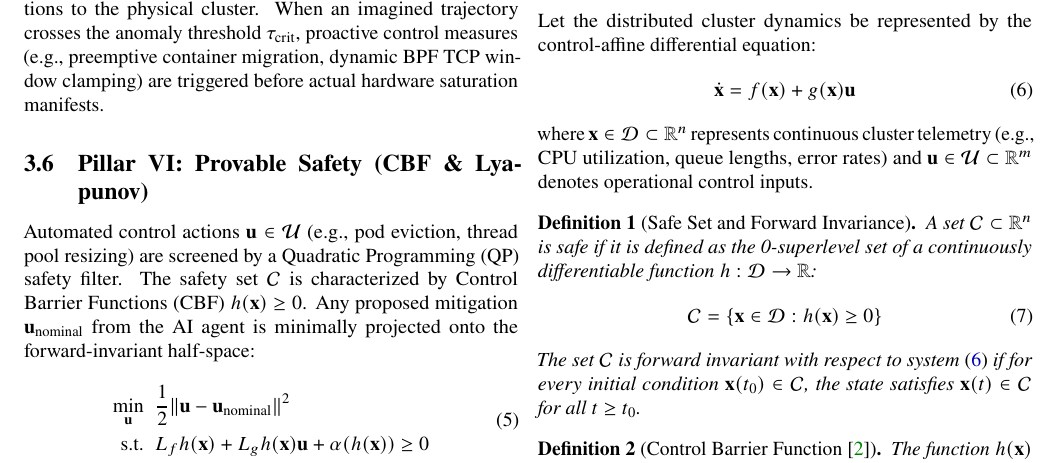
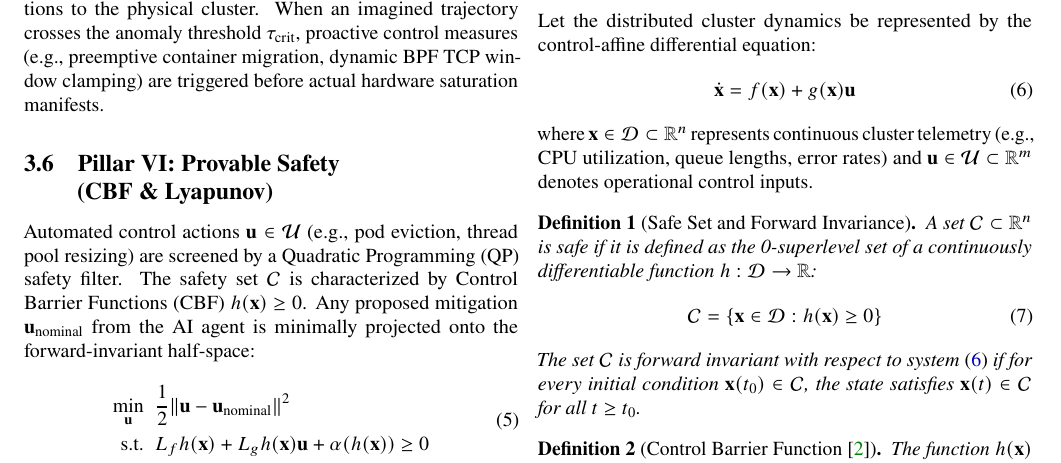
Before and after one commit to Chalermsak1/DeepLog-HDFS-Anomaly-Detection, a LaTeX paper (paper/deeplog_infinity_usenix.tex): part of page 4 of 10, cut so that both start at the same text. Compiled offline with pdfLaTeX.

Commit message:
fix(paper): fix heading line break for Pillar VI (keep Lyapunov intact without hyphenation)

```diff
--- a/paper/deeplog_infinity_usenix.tex
+++ b/paper/deeplog_infinity_usenix.tex
@@ -196,7 +196,7 @@ To enable preemptive rather than reactive mitigation, DeepLog-Infinity runs an i
 
 The \texttt{Counterfactual\allowbreak Dreamer} executes imagined rollouts up to $H = 300$ seconds into the future without applying actions to the physical cluster. When an imagined trajectory crosses the anomaly threshold $\tau_{\text{crit}}$, proactive control measures (e.g., preemptive container migration, dynamic BPF TCP window clamping) are triggered before actual hardware saturation manifests.
 
-\subsection{Pillar VI: Provable Safety (CBF \& Lyapunov)}
+\subsection[Pillar VI: Provable Safety (CBF and Lyapunov)]{Pillar VI: Provable Safety\\(CBF \& Lyapunov)}
 Automated control actions $\mathbf{u} \in \mathcal{U}$ (e.g., pod eviction, thread pool resizing) are screened by a Quadratic Programming (QP) safety filter. The safety set $\mathcal{C}$ is characterized by Control Barrier Functions (CBF) $h(\mathbf{x}) \ge 0$. Any proposed mitigation $\mathbf{u}_{\text{nominal}}$ from the AI agent is minimally projected onto the forward-invariant half-space:
 \begin{equation}
 \label{eq:cbf_qp}
```
Also changed, not shown: paper/deeplog_infinity_usenix.pdf, 2 other files.
